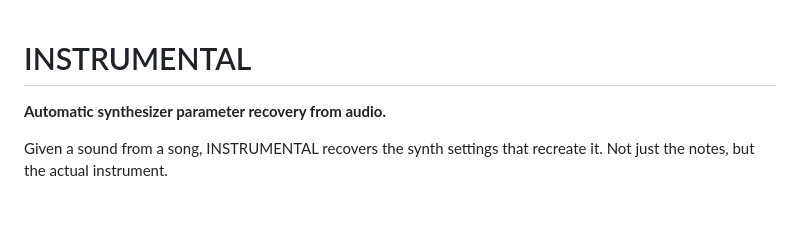
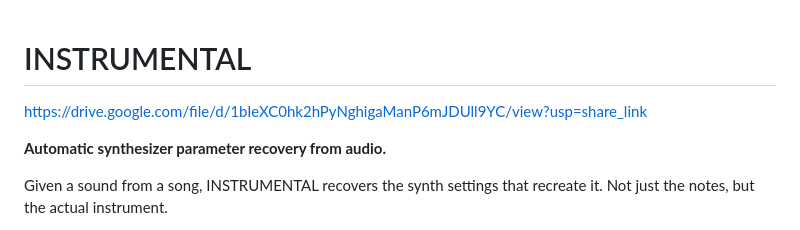
Before and after one commit to philippbogdan/instrumental, a Markdown page: README.md, the part around the change. GitHub-like rendering; blank space fills up the shorter version.

```diff
--- a/README.md
+++ b/README.md
@@ -1,4 +1,7 @@
 # INSTRUMENTAL
+
+https://drive.google.com/file/d/1bIeXC0hk2hPyNghigaManP6mJDUll9YC/view?usp=share_link
+
 
 **Automatic synthesizer parameter recovery from audio.**
 
```
